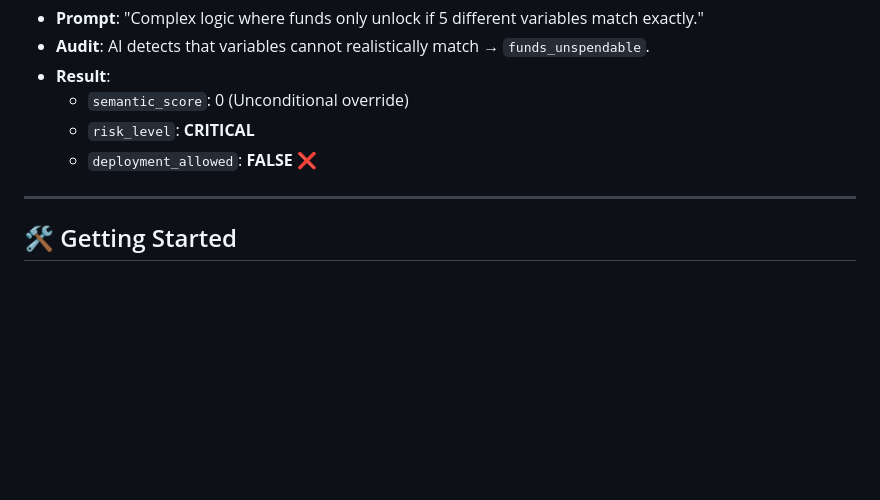
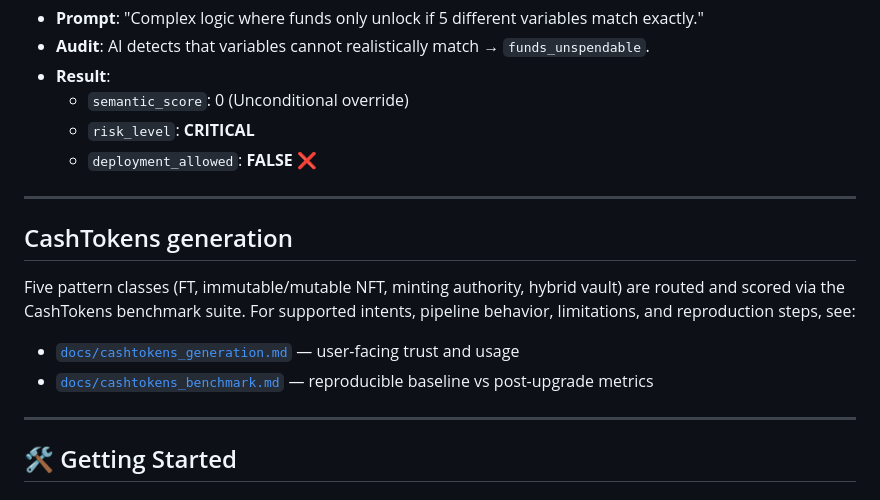
Before and after one commit to NexOps-cash/nexops-mcp, a Markdown page: README.md, the part around the change. Drawn GitHub-style; blank space fills up the shorter version.

Commit message:
feat: add CashTokens benchmark evidence and generation trust docs

```diff
--- a/README.md
+++ b/README.md
@@ -200,6 +200,15 @@ graph LR
 
 ---
 
+## CashTokens generation
+
+Five pattern classes (FT, immutable/mutable NFT, minting authority, hybrid vault) are routed and scored via the CashTokens benchmark suite. For supported intents, pipeline behavior, limitations, and reproduction steps, see:
+
+- [`docs/cashtokens_generation.md`](docs/cashtokens_generation.md) — user-facing trust and usage
+- [`docs/cashtokens_benchmark.md`](docs/cashtokens_benchmark.md) — reproducible baseline vs post-upgrade metrics
+
+---
+
 ## 🛠️ Getting Started
 
 ### Prerequisites
```
Also changed, not shown: docs/cashtokens_benchmark.md (added, +79 -0 lines), docs/cashtokens_generation.md (added, +62 -0 lines).
